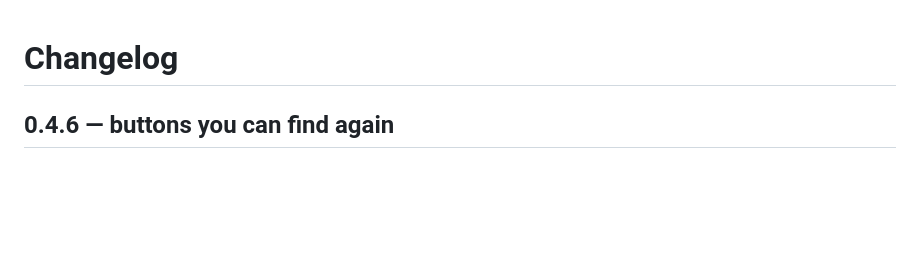
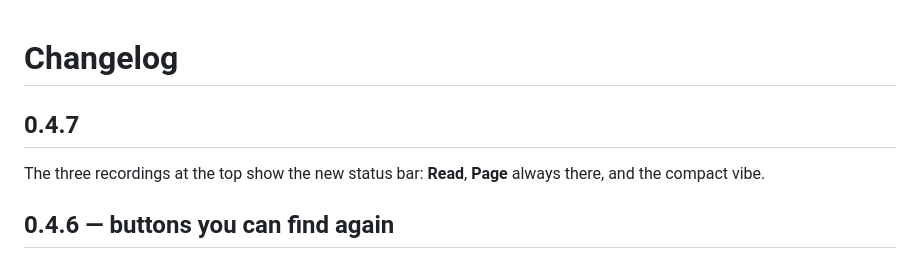
Before and after one commit to naveed-toro/vibe-read, a Markdown page: CHANGELOG.md, the part around the change. GitHub-like rendering; blank space fills up the shorter version.

Commit message:
0.4.7: GIFs show the new status bar buttons

```diff
--- a/CHANGELOG.md
+++ b/CHANGELOG.md
@@ -1,4 +1,8 @@
 # Changelog
+
+## 0.4.7
+
+The three recordings at the top show the new status bar: **Read**, **Page** always there, and the compact vibe.
 
 ## 0.4.6 — buttons you can find again
 
```
Also changed, not shown: README.md (+1 -1 lines), media/vibe-own.gif, media/vibe-pick.gif, 2 other files.
